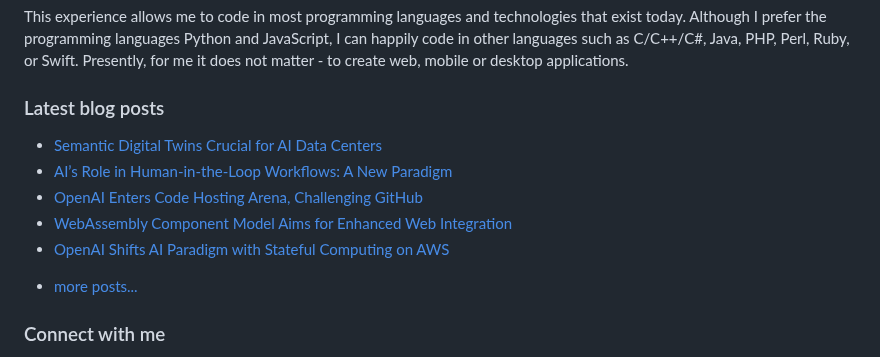
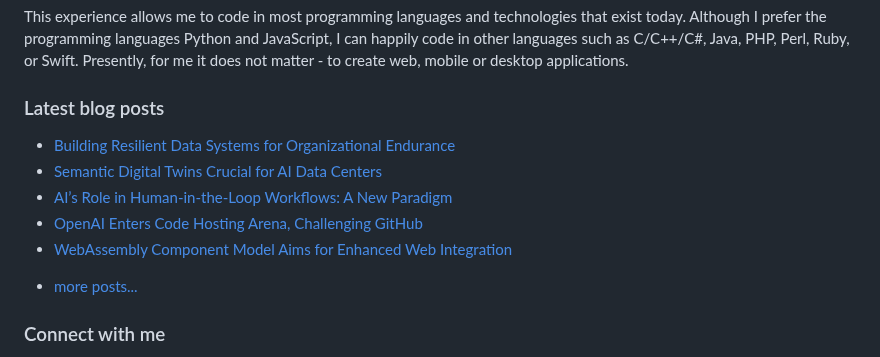
Before and after one commit to vpodk/vpodk, a Markdown page: README.md, the part around the change. Rendered like a GitHub page.

Commit message:
Updated with the latest blog posts

```diff
--- a/README.md
+++ b/README.md
@@ -7,11 +7,11 @@ This experience allows me to code in most programming languages and technologies
 ### Latest blog posts
 
 <!-- BLOG-POST-LIST:START -->
+- [Building Resilient Data Systems for Organizational Endurance](https://medium.com/towards-data-engineering/building-resilient-data-systems-for-organizational-endurance-f2054d9322ed?source=rss-22947912adc0------2)
 - [Semantic Digital Twins Crucial for AI Data Centers](https://medium.com/majordigest/semantic-digital-twins-crucial-for-ai-data-centers-c0aee6894b78?source=rss-22947912adc0------2)
 - [AI’s Role in Human-in-the-Loop Workflows: A New Paradigm](https://pub.towardsai.net/ais-role-in-human-in-the-loop-workflows-a-new-paradigm-6bdf7ee3f0a4?source=rss-22947912adc0------2)
 - [OpenAI Enters Code Hosting Arena, Challenging GitHub](https://levelup.gitconnected.com/openai-enters-code-hosting-arena-challenging-github-1194a0685082?source=rss-22947912adc0------2)
 - [WebAssembly Component Model Aims for Enhanced Web Integration](https://blog.stackademic.com/webassembly-component-model-aims-for-enhanced-web-integration-54dc216f1376?source=rss-22947912adc0------2)
-- [OpenAI Shifts AI Paradigm with Stateful Computing on AWS](https://aws.plainenglish.io/openai-shifts-ai-paradigm-with-stateful-computing-on-aws-1b4890194a66?source=rss-22947912adc0------2)
 <!-- BLOG-POST-LIST:END -->
 - [more posts...](https://medium.com/@vpodk)
 
```
